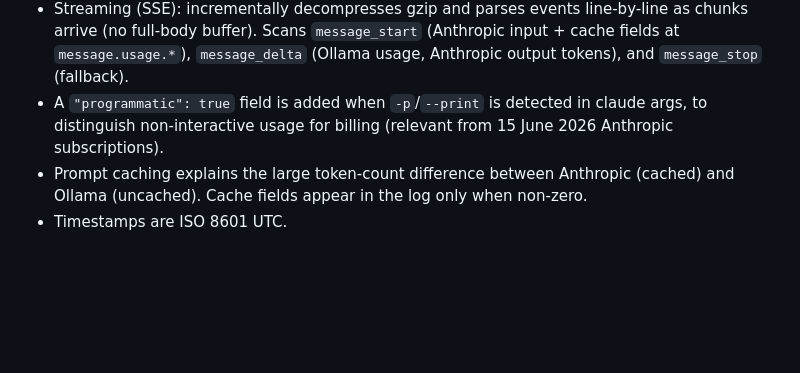
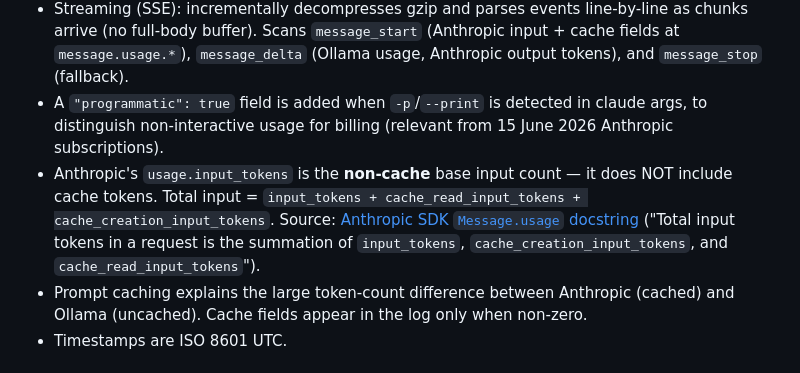
Before and after one commit to giacecco/dolla-dolla-bill-y-all, a Markdown page: CLAUDE.md, the part around the change. GitHub-like rendering; blank space fills up the shorter version.

Commit message:
Document Anthropic input_tokens field semantics in CLAUDE.md
input_tokens is the non-cache base count; cache tokens are additive.

Co-Authored-By: Claude Opus 4.7 <noreply@anthropic.com>

```diff
--- a/CLAUDE.md
+++ b/CLAUDE.md
@@ -19,6 +19,7 @@ A zero-dependency Python 3 reverse proxy that wraps Claude Code to intercept and
 - Non-streaming: reads full response JSON, decompresses if gzipped, extracts `usage.input_tokens`, `usage.output_tokens`, `usage.cache_read_input_tokens`, `usage.cache_creation_input_tokens`.
 - Streaming (SSE): incrementally decompresses gzip and parses events line-by-line as chunks arrive (no full-body buffer). Scans `message_start` (Anthropic input + cache fields at `message.usage.*`), `message_delta` (Ollama usage, Anthropic output tokens), and `message_stop` (fallback).
 - A `"programmatic": true` field is added when `-p`/`--print` is detected in claude args, to distinguish non-interactive usage for billing (relevant from 15 June 2026 Anthropic subscriptions).
+- Anthropic's `usage.input_tokens` is the **non-cache** base input count — it does NOT include cache tokens. Total input = `input_tokens + cache_read_input_tokens + cache_creation_input_tokens`. Source: [Anthropic SDK `Message.usage` docstring](https://raw.githubusercontent.com/anthropics/anthropic-sdk-python/main/src/anthropic/types/message.py) ("Total input tokens in a request is the summation of `input_tokens`, `cache_creation_input_tokens`, and `cache_read_input_tokens`").
 - Prompt caching explains the large token-count difference between Anthropic (cached) and Ollama (uncached). Cache fields appear in the log only when non-zero.
 - Timestamps are ISO 8601 UTC.
 
```
